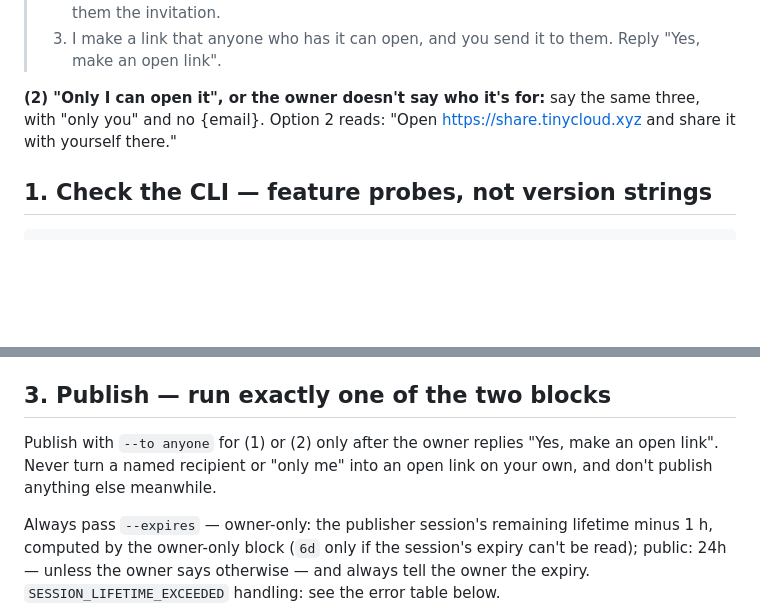
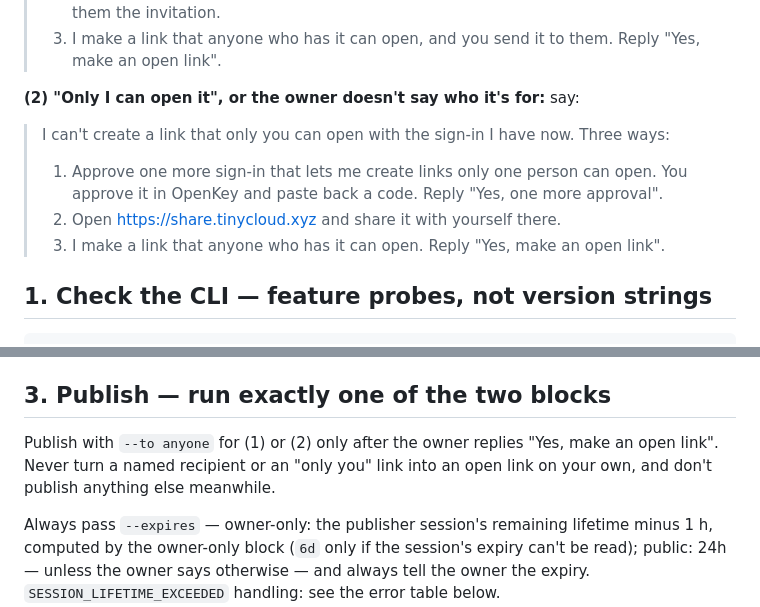
Before and after one commit to TinyCloudLabs/prompts, a Markdown page: skills/tc-publish/SKILL.md, 2 parts joined by grey strips. GitHub-like rendering; blank space fills up the shorter version.

Commit message:
Use the owner-only rule and message (2) as worded
LOCAL WORK IN PROGRESS: not for push.

Details: TC-1943

```diff
--- a/skills/tc-publish/SKILL.md
+++ b/skills/tc-publish/SKILL.md
@@ -59,7 +59,12 @@ Never use a public link as a substitute for a private one, unless the owner repl
 > 2. Open https://share.tinycloud.xyz as yourself and share it with {email} there. It emails them the invitation.
 > 3. I make a link that anyone who has it can open, and you send it to them. Reply "Yes, make an open link".
 
-**(2) "Only I can open it", or the owner doesn't say who it's for:** say the same three, with "only you" and no {email}. Option 2 reads: "Open https://share.tinycloud.xyz and share it with yourself there."
+**(2) "Only I can open it", or the owner doesn't say who it's for:** say:
+
+> I can't create a link that only you can open with the sign-in I have now. Three ways:
+> 1. Approve one more sign-in that lets me create links only one person can open. You approve it in OpenKey and paste back a code. Reply "Yes, one more approval".
+> 2. Open https://share.tinycloud.xyz and share it with yourself there.
+> 3. I make a link that anyone who has it can open. Reply "Yes, make an open link".
 
 ## 1. Check the CLI — feature probes, not version strings
 
@@ -267,7 +272,7 @@ Delete the waiter files once it has finished: `rm -f "${TC_PUBLISH_STATE:-$HOME/
 
 ## 3. Publish — run exactly one of the two blocks
 
-Publish with `--to anyone` for (1) or (2) only after the owner replies "Yes, make an open link". Never turn a named recipient or "only me" into an open link on your own, and don't publish anything else meanwhile.
+Publish with `--to anyone` for (1) or (2) only after the owner replies "Yes, make an open link". Never turn a named recipient or an "only you" link into an open link on your own, and don't publish anything else meanwhile.
 
 Always pass `--expires` — owner-only: the publisher session's remaining lifetime minus 1 h, computed by the owner-only block (`6d` only if the session's expiry can't be read); public: 24h — unless the owner says otherwise — and always tell the owner the expiry. `SESSION_LIFETIME_EXCEEDED` handling: see the error table below.
 
```
